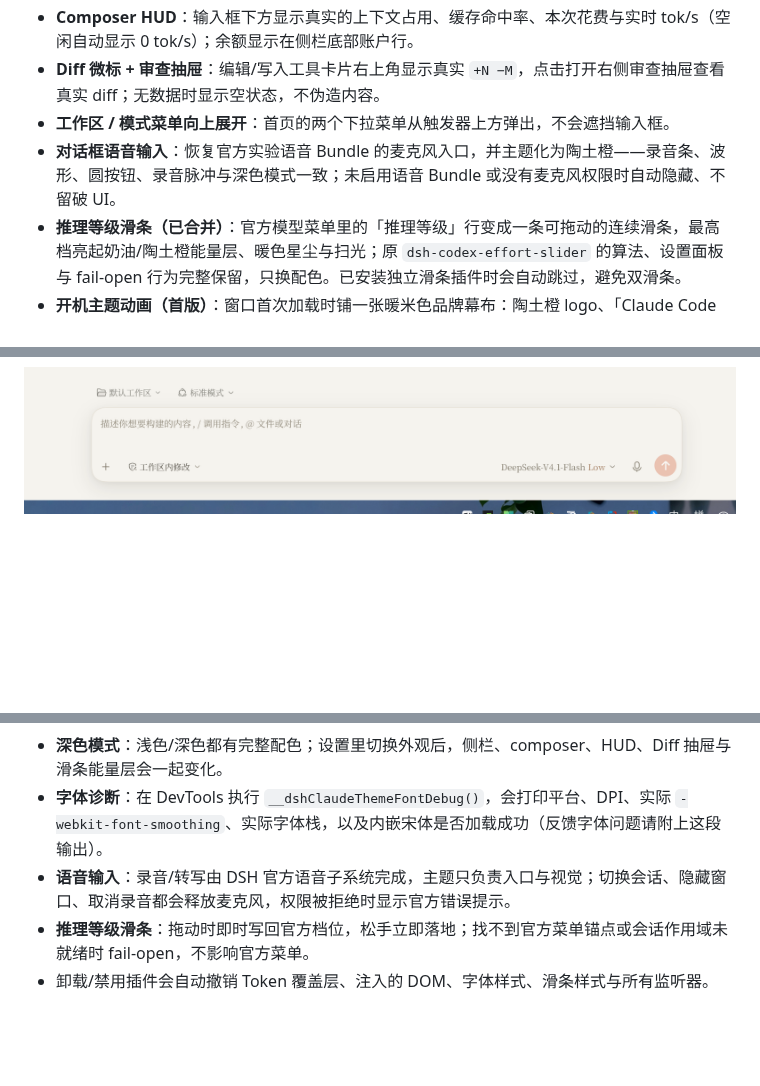
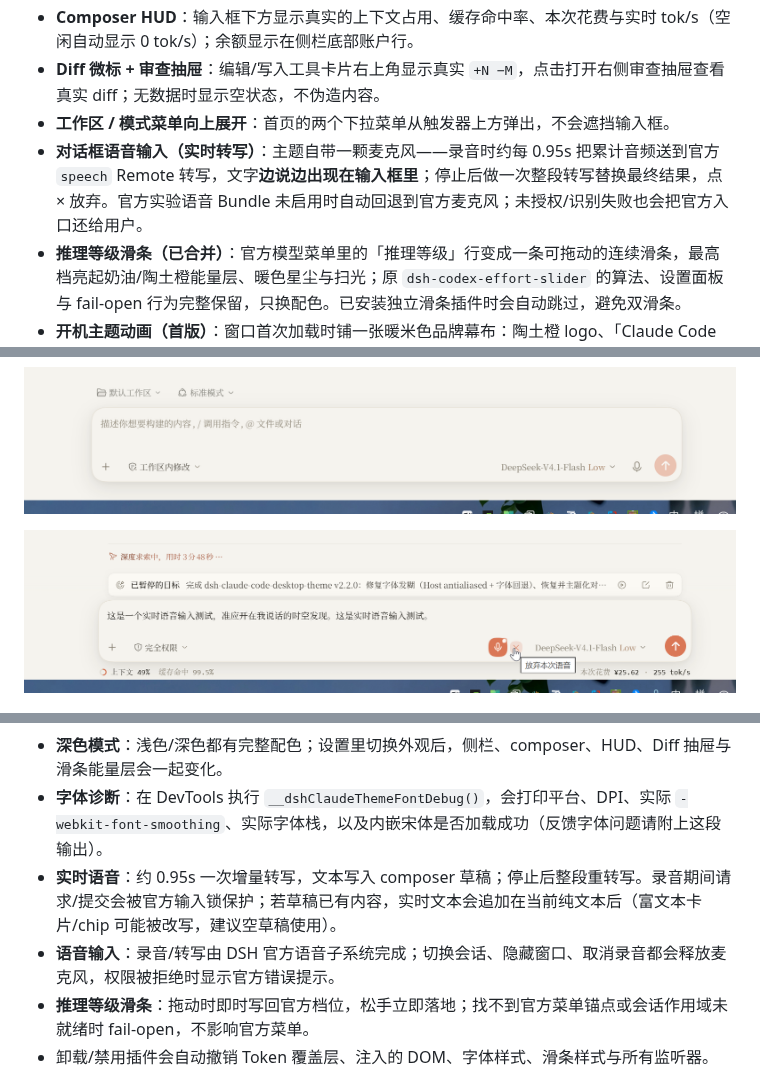
Before and after one commit to 165890/dsh-claude-code-desktop-theme, a Markdown page: README.md, 3 parts joined by grey strips. GitHub-like rendering; pictures changed too: preview-realtime-voice.png (added); blank space fills up the shorter version.

Commit message:
feat(2.2.0): realtime voice transcription into composer

```diff
--- a/README.md
+++ b/README.md
@@ -18,7 +18,7 @@ A Claude Code desktop-style theme for the **DeepSeek Harness** Web GUI, plus the
 - **Composer HUD**：输入框下方显示真实的上下文占用、缓存命中率、本次花费与实时 tok/s（空闲自动显示 0 tok/s）；余额显示在侧栏底部账户行。
 - **Diff 微标 + 审查抽屉**：编辑/写入工具卡片右上角显示真实 `+N −M`，点击打开右侧审查抽屉查看真实 diff；无数据时显示空状态，不伪造内容。
 - **工作区 / 模式菜单向上展开**：首页的两个下拉菜单从触发器上方弹出，不会遮挡输入框。
-- **对话框语音输入**：恢复官方实验语音 Bundle 的麦克风入口，并主题化为陶土橙——录音条、波形、圆按钮、录音脉冲与深色模式一致；未启用语音 Bundle 或没有麦克风权限时自动隐藏、不留破 UI。
+- **对话框语音输入（实时转写）**：主题自带一颗麦克风——录音时约每 0.95s 把累计音频送到官方 `speech` Remote 转写，文字**边说边出现在输入框里**；停止后做一次整段转写替换最终结果，点 × 放弃。官方实验语音 Bundle 未启用时自动回退到官方麦克风；未授权/识别失败也会把官方入口还给用户。
 - **推理等级滑条（已合并）**：官方模型菜单里的「推理等级」行变成一条可拖动的连续滑条，最高档亮起奶油/陶土橙能量层、暖色星尘与扫光；原 `dsh-codex-effort-slider` 的算法、设置面板与 fail-open 行为完整保留，只换配色。已安装独立滑条插件时会自动跳过，避免双滑条。
 - **开机主题动画（首版）**：窗口首次加载时铺一张暖米色品牌幕布：陶土橙 logo、「Claude Code 桌面端主题 / DEEPSEEK HARNESS」字标、橙色进度线；约 1.7s 后淡出，点击/Enter/Esc 可跳过，`prefers-reduced-motion` 时静止淡出。默认每个窗口只播一次，可用 `localStorage.setItem("dsh-theme-boot-disabled","1")` 关闭。
 - **用量概览（已合并）**：会话/消息/token 统计、连续天数、高峰时段、常用模型（通过宿主模型目录解析真实展示名）与 26 周热力图；Host 汇总路由随主题插件一起提供。
@@ -28,6 +28,8 @@ A Claude Code desktop-style theme for the **DeepSeek Harness** Web GUI, plus the
 ![Effort slider](preview-effort-slider.png)
 
 ![Voice input](preview-voice-input.png)
+
+![Realtime voice](preview-realtime-voice.png)
 
 ![Boot animation](preview-boot-animation.png)
 
@@ -89,7 +91,8 @@ pnpm add link:/path/to/dsh-claude-code-desktop-theme
 - **开机动画**：视觉/时长常量在 `client.js` 的 `BOOT_DURATION_MS` 与 `mountBootAnimation()` 附近；想关闭可执行 `localStorage.setItem("dsh-theme-boot-disabled","1")`，想重播可清 `sessionStorage` 的 `dsh-theme-boot-played`。
 - **深色模式**：浅色/深色都有完整配色；设置里切换外观后，侧栏、composer、HUD、Diff 抽屉与滑条能量层会一起变化。
 - **字体诊断**：在 DevTools 执行 `__dshClaudeThemeFontDebug()`，会打印平台、DPI、实际 `-webkit-font-smoothing`、实际字体栈，以及内嵌宋体是否加载成功（反馈字体问题请附上这段输出）。
-- **语音输入**：录音/转写由 DSH 官方语音子系统完成，主题只负责入口与视觉；切换会话、隐藏窗口、取消录音都会释放麦克风，权限被拒绝时显示官方错误提示。
+- **实时语音**：约 0.95s 一次增量转写，文本写入 composer 草稿；停止后整段重转写。录音期间请求/提交会被官方输入锁保护；若草稿已有内容，实时文本会追加在当前纯文本后（富文本卡片/chip 可能被改写，建议空草稿使用）。
+- **语音输入**：录音/转写由 DSH 官方语音子系统完成；切换会话、隐藏窗口、取消录音都会释放麦克风，权限被拒绝时显示官方错误提示。
 - **推理等级滑条**：拖动时即时写回官方档位，松手立即落地；找不到官方菜单锚点或会话作用域未就绪时 fail-open，不影响官方菜单。
 - 卸载/禁用插件会自动撤销 Token 覆盖层、注入的 DOM、字体样式、滑条样式与所有监听器。
 
```
Also changed, not shown: CHANGELOG.md (+1 -0 lines), docs/SMOKE.zh.md (+11 -1 lines), 1 other file.
